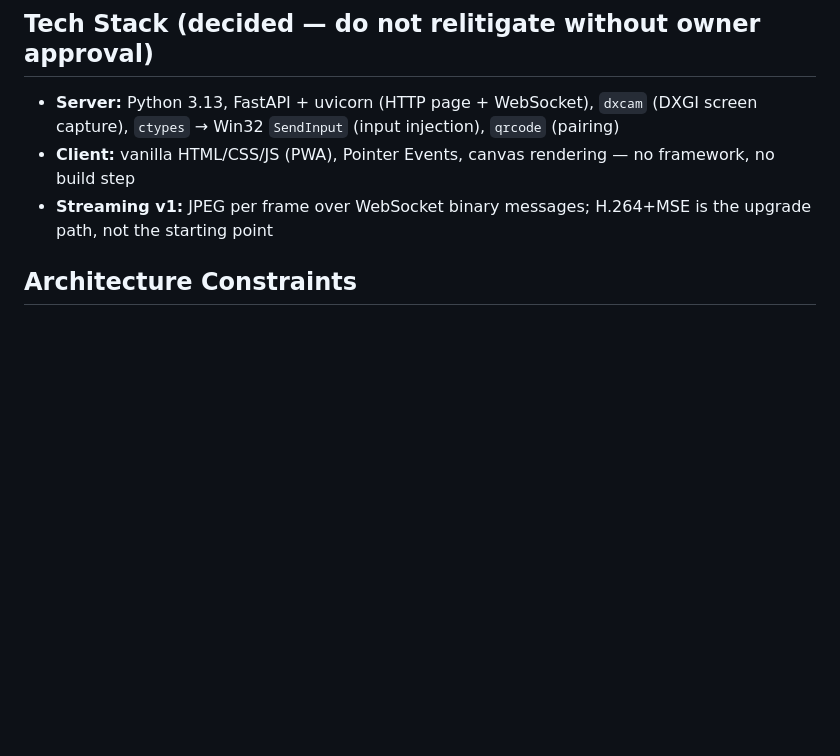
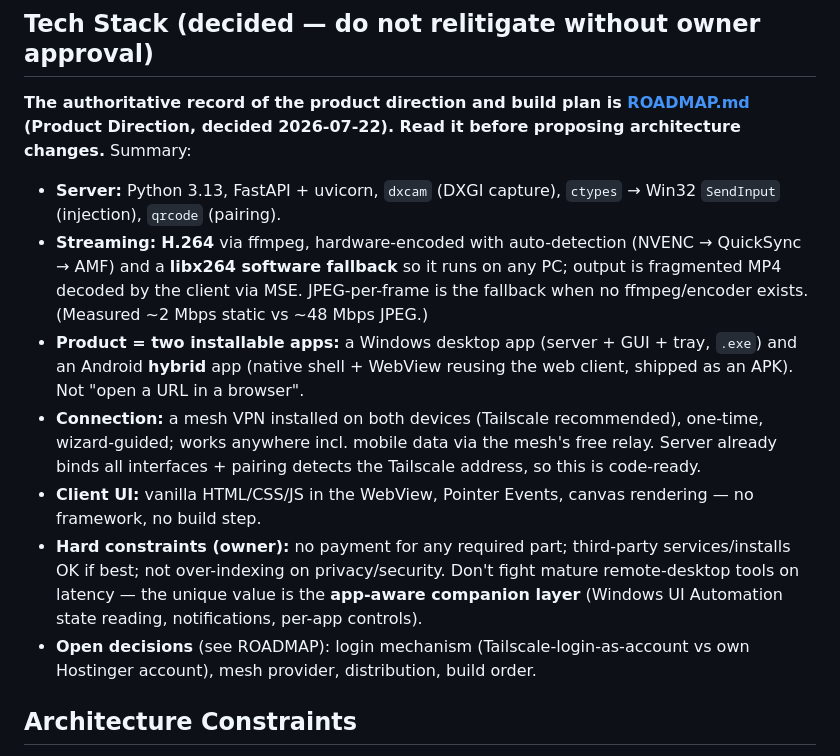
Before and after one commit to UVuruna/Remote-User, a Markdown page: CLAUDE.md, the part around the change. Drawn GitHub-style; blank space fills up the shorter version.

```diff
--- a/CLAUDE.md
+++ b/CLAUDE.md
@@ -10,9 +10,15 @@ Remote control of the Windows PC from an Android tablet/phone over LAN. The PC r
 
 ## Tech Stack (decided — do not relitigate without owner approval)
 
-- **Server:** Python 3.13, FastAPI + uvicorn (HTTP page + WebSocket), `dxcam` (DXGI screen capture), `ctypes` → Win32 `SendInput` (input injection), `qrcode` (pairing)
-- **Client:** vanilla HTML/CSS/JS (PWA), Pointer Events, canvas rendering — no framework, no build step
-- **Streaming v1:** JPEG per frame over WebSocket binary messages; H.264+MSE is the upgrade path, not the starting point
+**The authoritative record of the product direction and build plan is [ROADMAP.md](ROADMAP.md#direction) (Product Direction, decided 2026-07-22). Read it before proposing architecture changes.** Summary:
+
+- **Server:** Python 3.13, FastAPI + uvicorn, `dxcam` (DXGI capture), `ctypes` → Win32 `SendInput` (injection), `qrcode` (pairing).
+- **Streaming:** **H.264** via ffmpeg, hardware-encoded with auto-detection (NVENC → QuickSync → AMF) and a **libx264 software fallback** so it runs on any PC; output is fragmented MP4 decoded by the client via MSE. JPEG-per-frame is the fallback when no ffmpeg/encoder exists. (Measured ~2 Mbps static vs ~48 Mbps JPEG.)
+- **Product = two installable apps:** a Windows desktop app (server + GUI + tray, `.exe`) and an Android **hybrid** app (native shell + WebView reusing the web client, shipped as an APK). Not "open a URL in a browser".
+- **Connection:** a mesh VPN installed on both devices (Tailscale recommended), one-time, wizard-guided; works anywhere incl. mobile data via the mesh's free relay. Server already binds all interfaces + pairing detects the Tailscale address, so this is code-ready.
+- **Client UI:** vanilla HTML/CSS/JS in the WebView, Pointer Events, canvas rendering — no framework, no build step.
+- **Hard constraints (owner):** no payment for any required part; third-party services/installs OK if best; not over-indexing on privacy/security. Don't fight mature remote-desktop tools on latency — the unique value is the **app-aware companion layer** (Windows UI Automation state reading, notifications, per-app controls).
+- **Open decisions** (see ROADMAP): login mechanism (Tailscale-login-as-account vs own Hostinger account), mesh provider, distribution, build order.
 
 ## Architecture Constraints
 
```
Also changed, not shown: ROADMAP.md (+62 -75 lines).
